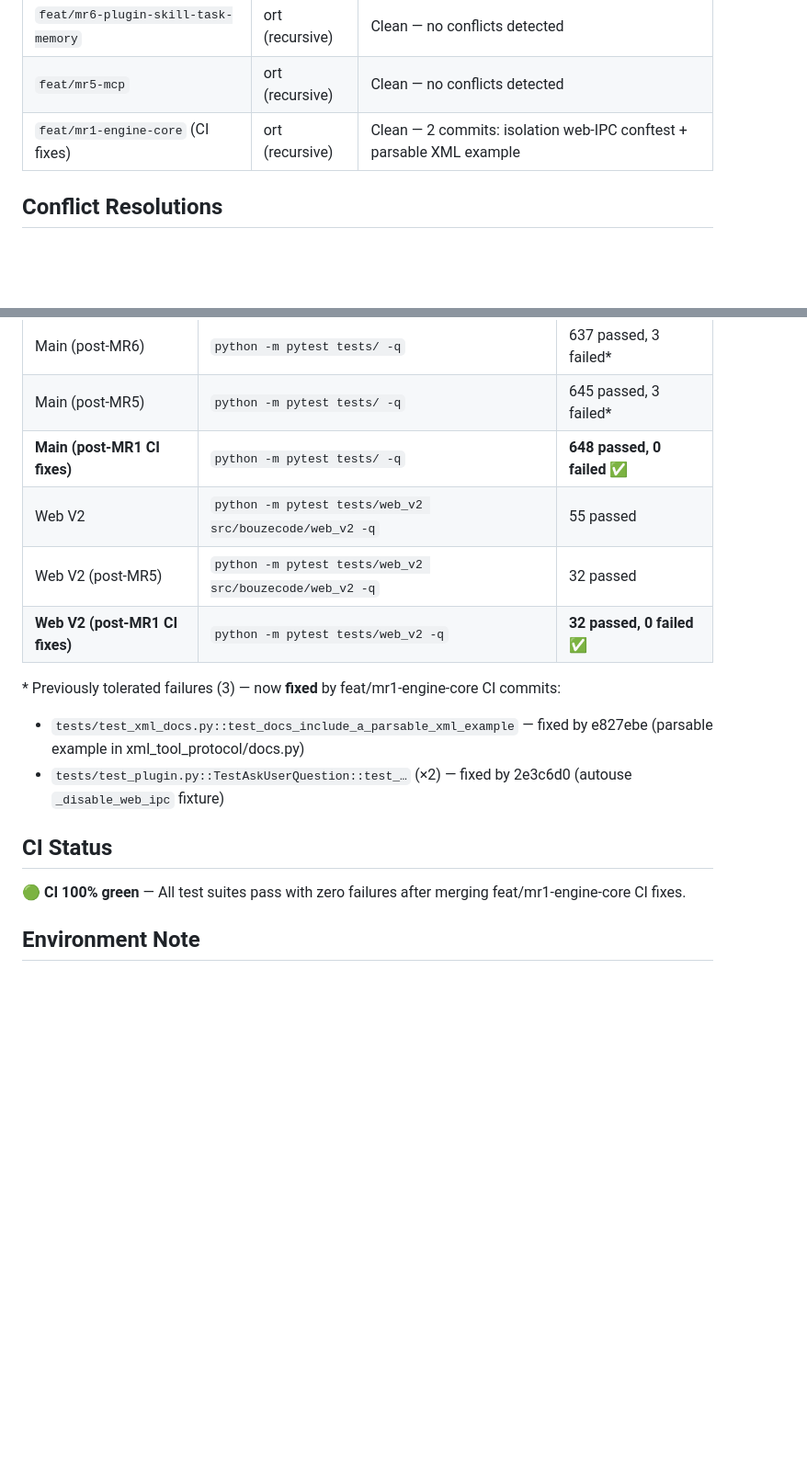
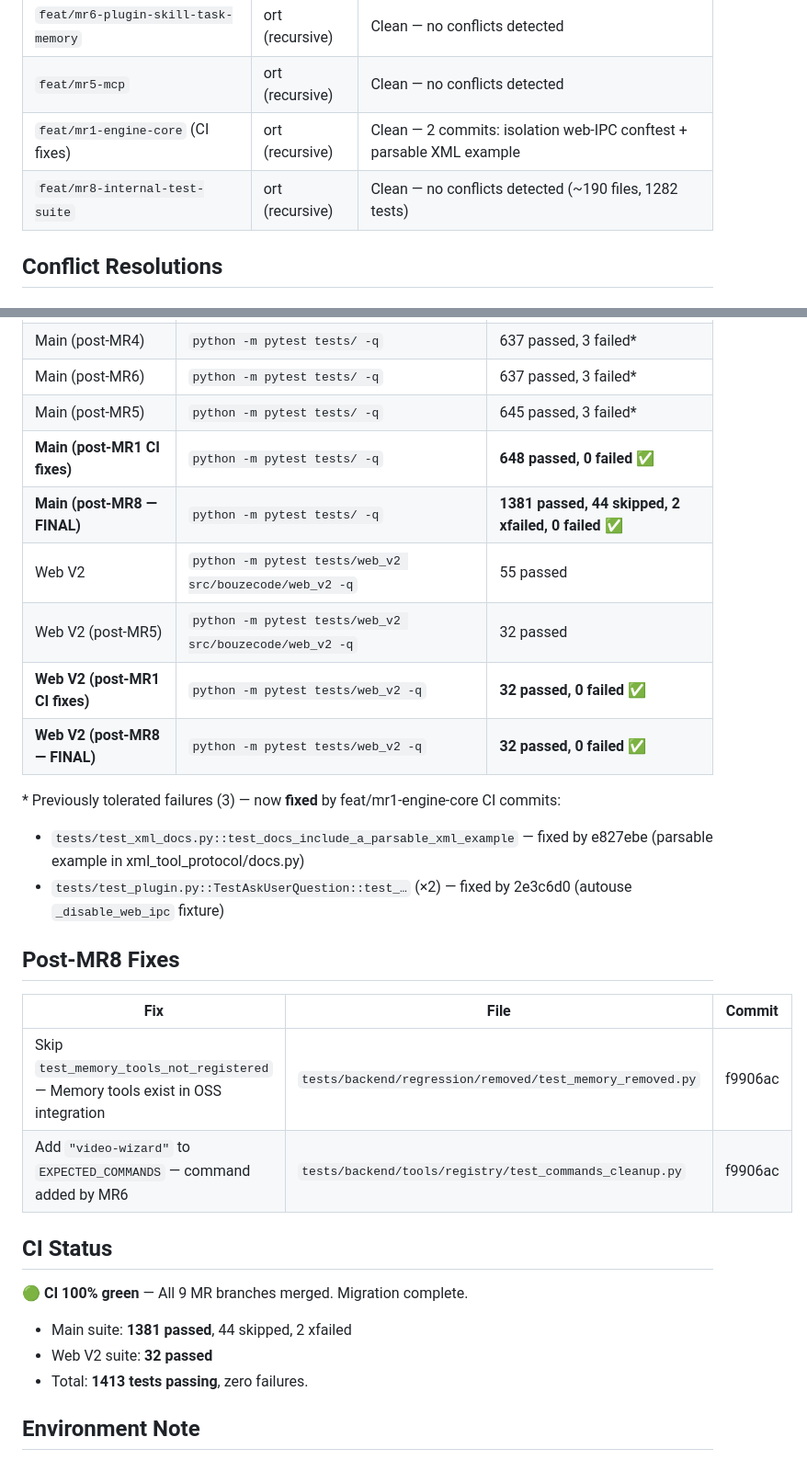
Before and after one commit to Simon-Free/bouzecode, a Markdown page: docs/INTEGRATION.md, 2 parts joined by grey strips. Shown at 92% size. Rendered like a GitHub page; blank space fills up the shorter version.

Commit message:
docs: integration — MR8 final merge, migration complete (1413 tests green)

```diff
--- a/docs/INTEGRATION.md
+++ b/docs/INTEGRATION.md
@@ -13,6 +13,7 @@
 | `feat/mr6-plugin-skill-task-memory` | ort (recursive) | Clean — no conflicts detected |
 | `feat/mr5-mcp` | ort (recursive) | Clean — no conflicts detected |
 | `feat/mr1-engine-core` (CI fixes) | ort (recursive) | Clean — 2 commits: isolation web-IPC conftest + parsable XML example |
+| `feat/mr8-internal-test-suite` | ort (recursive) | Clean — no conflicts detected (~190 files, 1282 tests) |
 
 ## Conflict Resolutions
 
@@ -64,17 +65,29 @@ The legacy flat `web/` directory (bouzegui) remains untouched.
 | Main (post-MR6) | `python -m pytest tests/ -q` | 637 passed, 3 failed* |
 | Main (post-MR5) | `python -m pytest tests/ -q` | 645 passed, 3 failed* |
 | **Main (post-MR1 CI fixes)** | `python -m pytest tests/ -q` | **648 passed, 0 failed** ✅ |
+| **Main (post-MR8 — FINAL)** | `python -m pytest tests/ -q` | **1381 passed, 44 skipped, 2 xfailed, 0 failed** ✅ |
 | Web V2 | `python -m pytest tests/web_v2 src/bouzecode/web_v2 -q` | 55 passed |
 | Web V2 (post-MR5) | `python -m pytest tests/web_v2 src/bouzecode/web_v2 -q` | 32 passed |
 | **Web V2 (post-MR1 CI fixes)** | `python -m pytest tests/web_v2 -q` | **32 passed, 0 failed** ✅ |
+| **Web V2 (post-MR8 — FINAL)** | `python -m pytest tests/web_v2 -q` | **32 passed, 0 failed** ✅ |
 
 \* Previously tolerated failures (3) — now **fixed** by feat/mr1-engine-core CI commits:
 - `tests/test_xml_docs.py::test_docs_include_a_parsable_xml_example` — fixed by e827ebe (parsable example in xml_tool_protocol/docs.py)
 - `tests/test_plugin.py::TestAskUserQuestion::test_…` (×2) — fixed by 2e3c6d0 (autouse `_disable_web_ipc` fixture)
 
+## Post-MR8 Fixes
+
+| Fix | File | Commit |
+|-----|------|--------|
+| Skip `test_memory_tools_not_registered` — Memory tools exist in OSS integration | `tests/backend/regression/removed/test_memory_removed.py` | f9906ac |
+| Add `"video-wizard"` to `EXPECTED_COMMANDS` — command added by MR6 | `tests/backend/tools/registry/test_commands_cleanup.py` | f9906ac |
+
 ## CI Status
 
-**🟢 CI 100% green** — All test suites pass with zero failures after merging feat/mr1-engine-core CI fixes.
+**🟢 CI 100% green** — All 9 MR branches merged. Migration complete.
+- Main suite: **1381 passed**, 44 skipped, 2 xfailed
+- Web V2 suite: **32 passed**
+- Total: **1413 tests passing**, zero failures.
 
 ## Environment Note
 
```
